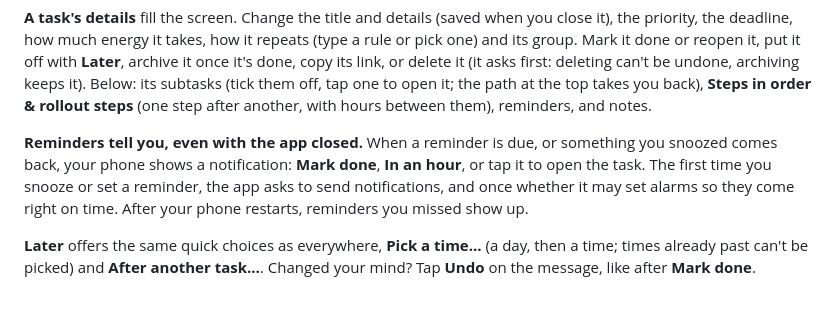
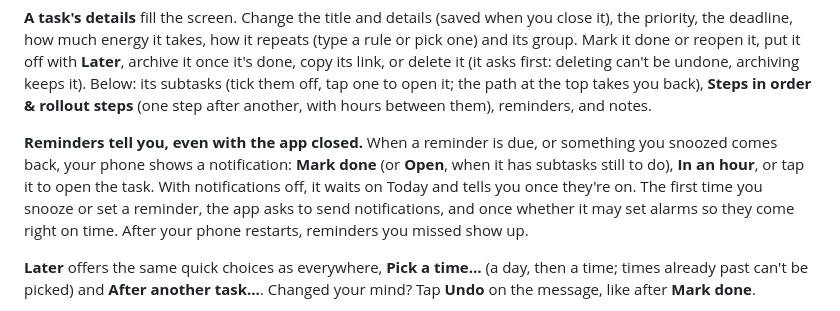
Before and after one commit to shahabmokhtari/todo-tracker, a Markdown page: docs/guide.md, the part around the change. Rendered like a GitHub page.

```diff
--- a/docs/guide.md
+++ b/docs/guide.md
@@ -121,7 +121,8 @@ undone, archiving keeps it). Below: its subtasks (tick them off, tap one to open
 back), **Steps in order & rollout steps** (one step after another, with hours between them), reminders, and notes.
 
 **Reminders tell you, even with the app closed.** When a reminder is due, or something you snoozed comes back, your
-phone shows a notification: **Mark done**, **In an hour**, or tap it to open the task. The first time you snooze or
+phone shows a notification: **Mark done** (or **Open**, when it has subtasks still to do), **In an hour**, or tap it to
+open the task. With notifications off, it waits on Today and tells you once they're on. The first time you snooze or
 set a reminder, the app asks to send notifications, and once whether it may set alarms so they come right on time.
 After your phone restarts, reminders you missed show up.
 
```
Also changed, not shown: docs/product-spec.md (+3 -2 lines).
